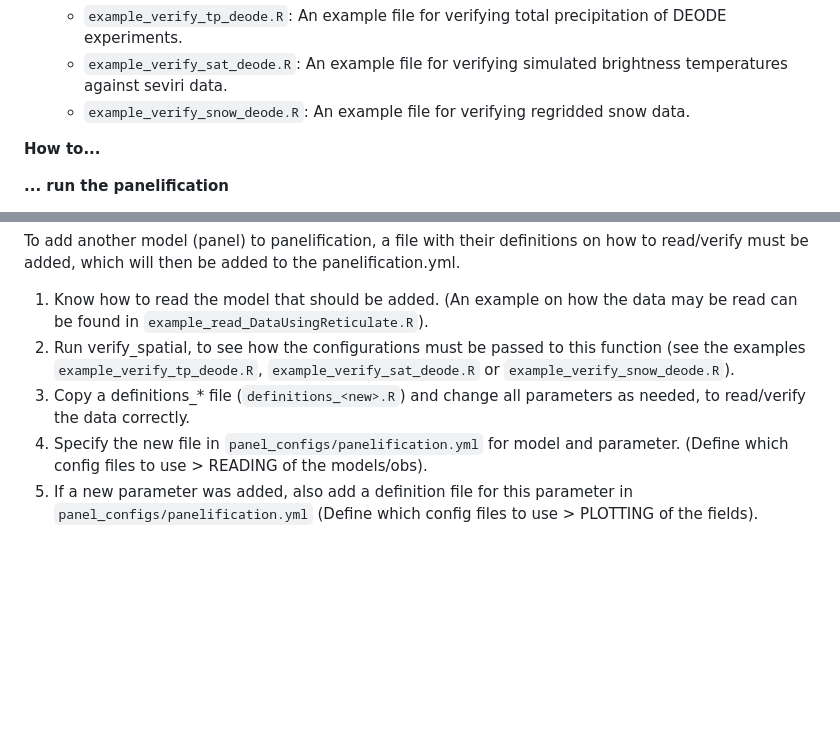
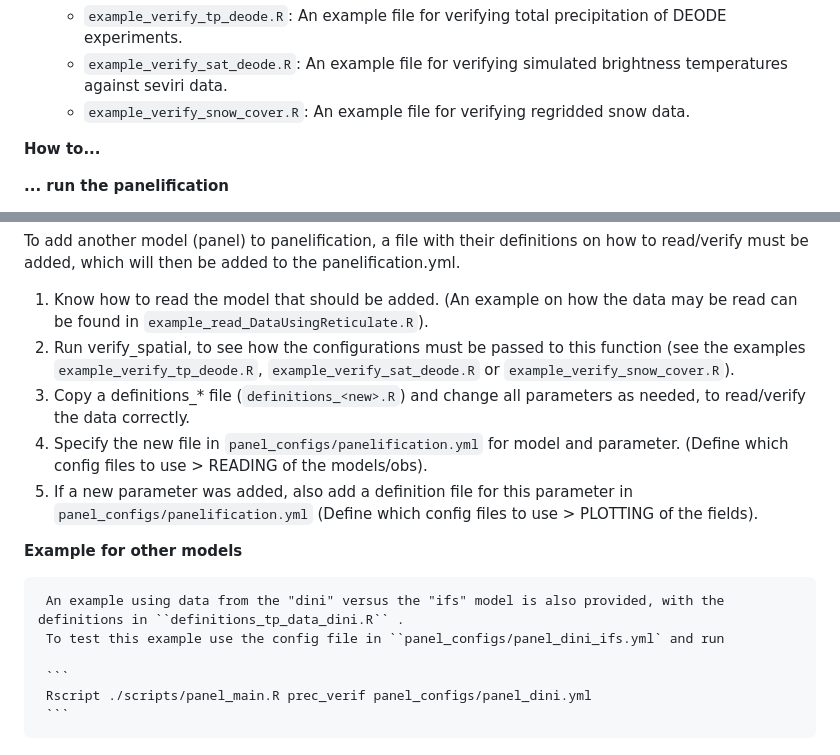
Before and after one commit to harphub/oper-harp-verif, a Markdown page: ACCORD_VS_202406/README.md, 2 parts joined by grey strips. Rendered like a GitHub page; blank space fills up the shorter version.

Commit message:
Updated README with dini vs ifs example

````diff
--- a/ACCORD_VS_202406/README.md
+++ b/ACCORD_VS_202406/README.md
@@ -84,7 +84,7 @@ Refer to the [installation instructions](INSTALLATION.md) for details of how to
   examples on how verify_spatial can be used used:
   - ``example_verify_tp_deode.R``: An example file for verifying total precipitation of DEODE experiments.
   - ``example_verify_sat_deode.R``: An example file for verifying simulated brightness temperatures against seviri data.
-  - ``example_verify_snow_deode.R``: An example file for verifying regridded snow data.
+  - ``example_verify_snow_cover.R``: An example file for verifying regridded snow data.
 
 **How to...**
 
@@ -128,9 +128,19 @@ Refer to the [installation instructions](INSTALLATION.md) for details of how to
 
 To add another model (panel) to panelification, a file with their definitions on how to read/verify must be added, which will then be added to the panelification.yml.
 1. Know how to read the model that should be added. (An example on how the data may be read can be found in ``example_read_DataUsingReticulate.R``).
-2. Run verify_spatial, to see how the configurations must be passed to this function (see the examples ``example_verify_tp_deode.R``, ``example_verify_sat_deode.R`` or ``example_verify_snow_deode.R``).
+2. Run verify_spatial, to see how the configurations must be passed to this function (see the examples ``example_verify_tp_deode.R``, ``example_verify_sat_deode.R`` or ``example_verify_snow_cover.R``).
 3. Copy a definitions_* file (``definitions_<new>.R``) and change all parameters as needed, to read/verify the data correctly.
 4. Specify the new file in ``panel_configs/panelification.yml`` for model and parameter.
    (Define which config files to use > READING of the models/obs).
 5. If a new parameter was added, also add a definition file for this parameter in ``panel_configs/panelification.yml``
    (Define which config files to use > PLOTTING of the fields).
+
+
+**Example for other models**
+
+     An example using data from the "dini" versus the "ifs" model is also provided, with the definitions in ``definitions_tp_data_dini.R`` .
+     To test this example use the config file in ``panel_configs/panel_dini_ifs.yml` and run
+
+     ```
+     Rscript ./scripts/panel_main.R prec_verif panel_configs/panel_dini.yml
+     ```
````
